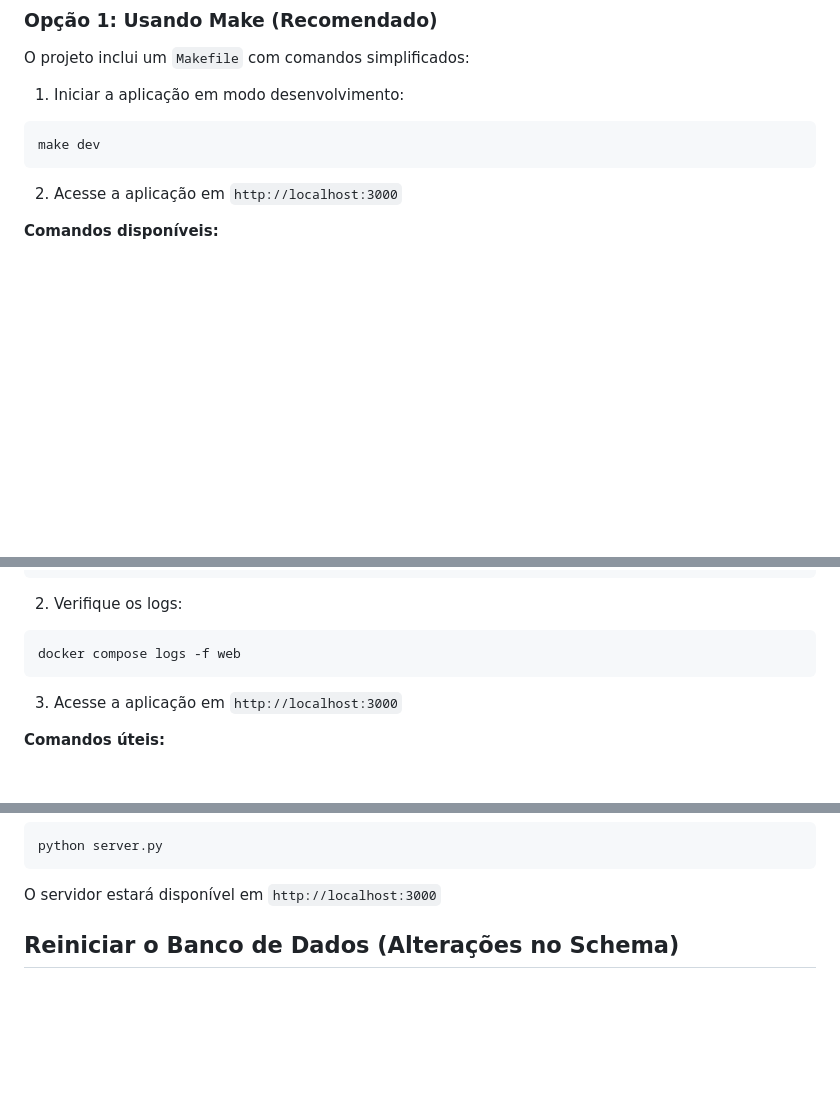
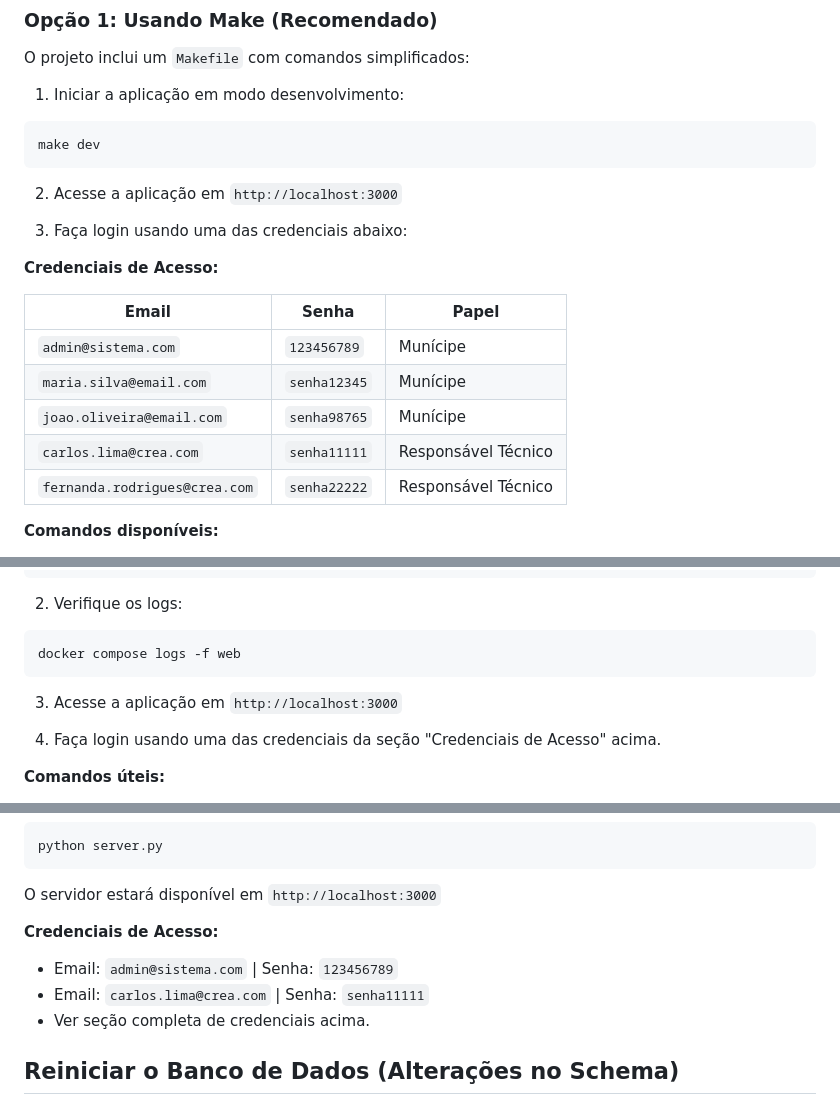
Before and after one commit to Isabela-CP/green_check, a Markdown page: README.md, 3 parts joined by grey strips. GitHub-like rendering; blank space fills up the shorter version.

Commit message:
Doc: adicionando logins de usuários no readme

````diff
--- a/README.md
+++ b/README.md
@@ -58,6 +58,18 @@ make dev
 
 2. Acesse a aplicação em `http://localhost:3000`
 
+3. Faça login usando uma das credenciais abaixo:
+
+**Credenciais de Acesso:**
+
+| Email | Senha | Papel |
+|-------|-------|-------|
+| `admin@sistema.com` | `123456789` | Munícipe |
+| `maria.silva@email.com` | `senha12345` | Munícipe |
+| `joao.oliveira@email.com` | `senha98765` | Munícipe |
+| `carlos.lima@crea.com` | `senha11111` | Responsável Técnico |
+| `fernanda.rodrigues@crea.com` | `senha22222` | Responsável Técnico |
+
 **Comandos disponíveis:**
 - `make dev` - Inicia os containers em modo desenvolvimento (com logs visíveis)
 - `make down` - Para os containers
@@ -77,6 +89,8 @@ docker compose logs -f web
 ```
 
 3. Acesse a aplicação em `http://localhost:3000`
+
+4. Faça login usando uma das credenciais da seção "Credenciais de Acesso" acima.
 
 **Comandos úteis:**
 - Parar os serviços: `docker compose down`
@@ -101,6 +115,11 @@ python server.py
 ```
 
 O servidor estará disponível em `http://localhost:3000`
+
+**Credenciais de Acesso:**
+- Email: `admin@sistema.com` | Senha: `123456789`
+- Email: `carlos.lima@crea.com` | Senha: `senha11111`
+- Ver seção completa de credenciais acima.
 
 ## Reiniciar o Banco de Dados (Alterações no Schema)
 
````
